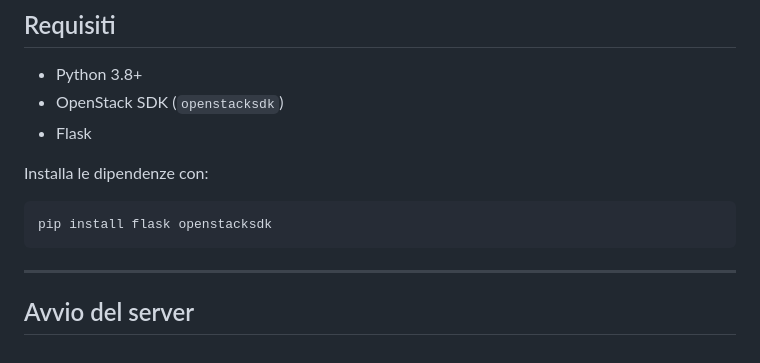
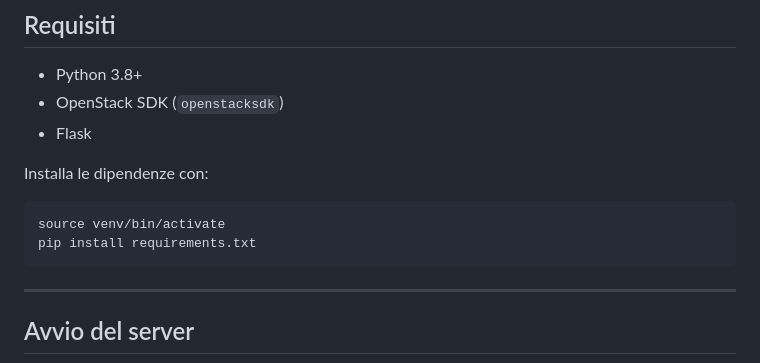
Before and after one commit to MariaCascone66/Cloudcost-Idle, a Markdown page: README.md, the part around the change. Rendered like a GitHub page.

Commit message:
modifiche

````diff
--- a/README.md
+++ b/README.md
@@ -70,7 +70,8 @@ In un'infrastruttura cloud come OpenStack, è facile dimenticare VM lasciate acc
 Installa le dipendenze con:
 
 ```bash
-pip install flask openstacksdk
+source venv/bin/activate
+pip install requirements.txt
 ```
 
 ---
````
